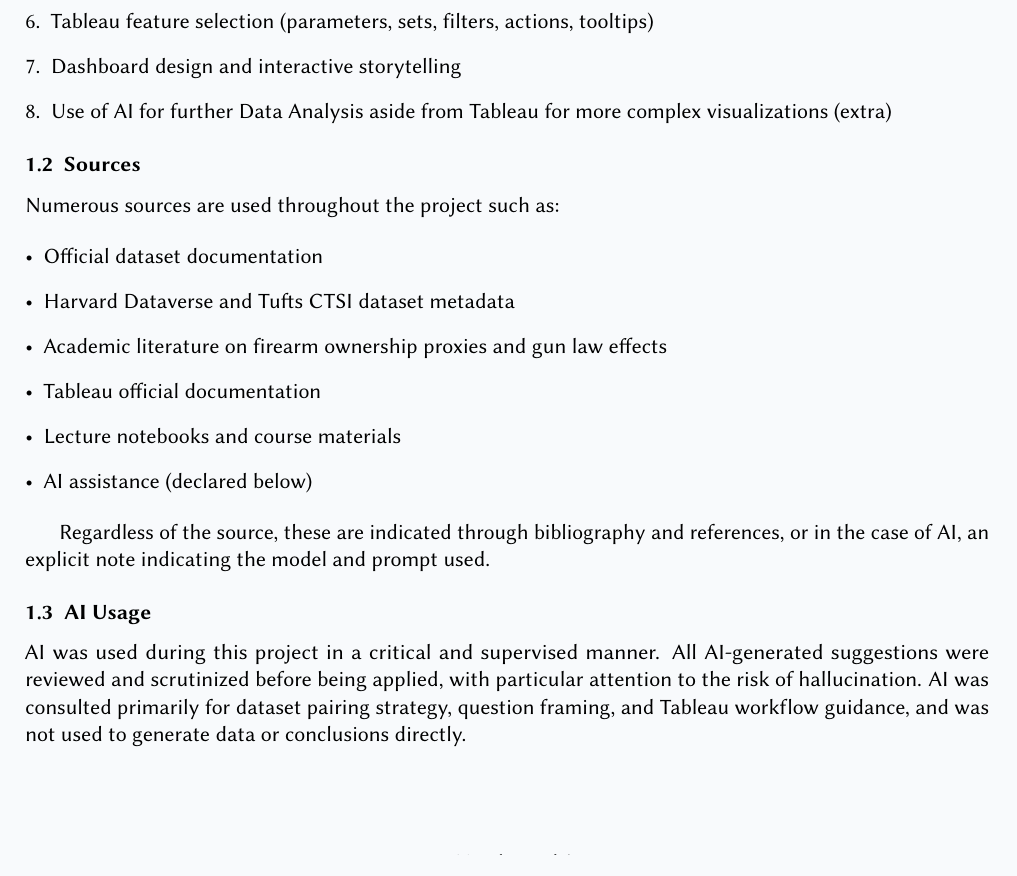
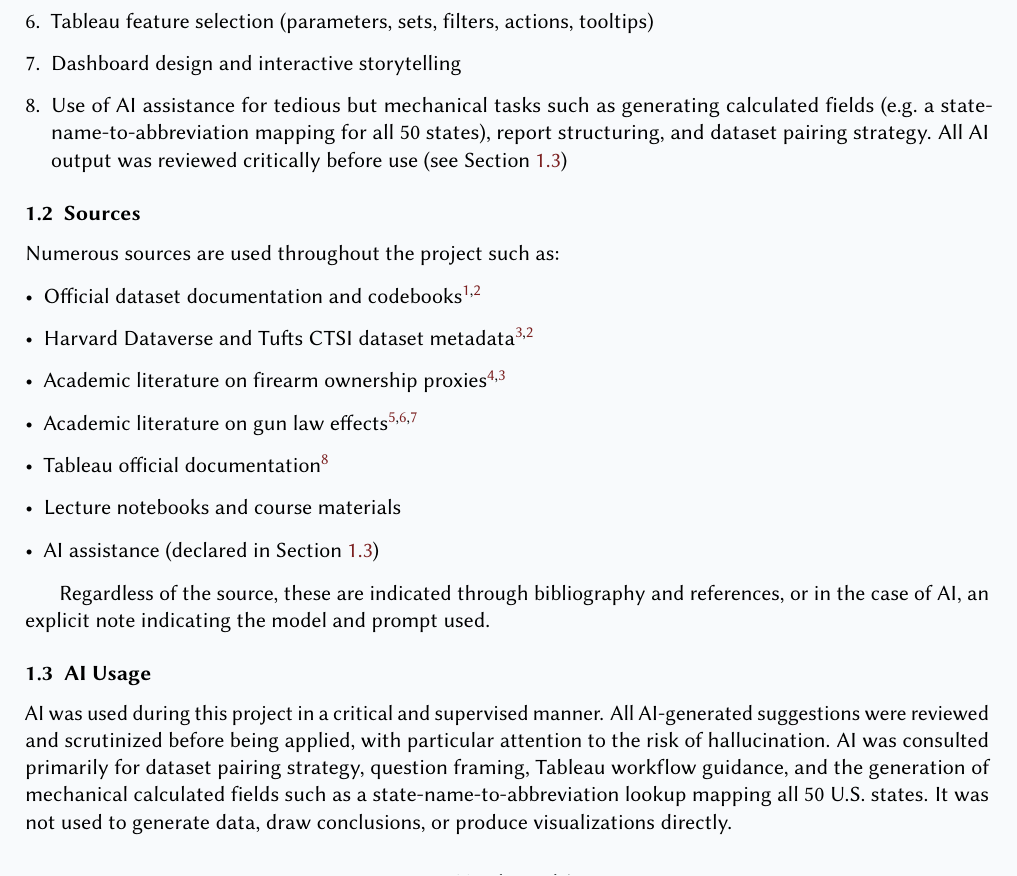
Before and after one commit to itzi97/DV_Tableau, a LaTeX document (docs/report.tex): part of page 2 of 8, cut so that both start at the same text. Compiled offline with pdfLaTeX.

Commit message:
docs: update Section 1 — AI methodology note, cited sources list, AWB bibliography entries

```diff
--- a/docs/report.tex
+++ b/docs/report.tex
@@ -119,8 +119,11 @@ The project followed the process below to achieve the goal described above:
 	\item Data source connection, relationships, and calculated fields in Tableau
 	\item Tableau feature selection (parameters, sets, filters, actions, tooltips)
 	\item Dashboard design and interactive storytelling
-	\item Use of AI for further Data Analysis aside from Tableau for more complex
-	      visualizations (extra)
+	\item Use of AI assistance for tedious but mechanical tasks such as generating
+	      calculated fields (e.g.\ a state-name-to-abbreviation mapping for
+	      all 50 states), report structuring, and dataset pairing strategy.
+	      All AI output was reviewed critically before use
+	      (see Section~\ref{sec:ai})
 \end{enumerate}
 
 \subsection{Sources}
@@ -129,12 +132,17 @@ The project followed the process below to achieve the goal described above:
 Numerous sources are used throughout the project such as:
 
 \begin{itemize}
-	\item Official dataset documentation
-	\item Harvard Dataverse and Tufts CTSI dataset metadata
-	\item Academic literature on firearm ownership proxies and gun law effects
-	\item Tableau official documentation
+	\item Official dataset documentation and
+	      codebooks~\autocite{ownershipproxy,statefirearmlaw}
+	\item Harvard Dataverse and Tufts CTSI dataset
+	      metadata~\autocite{kang2023,statefirearmlaw}
+	\item Academic literature on firearm ownership
+	      proxies~\autocite{extendingfss,kang2023}
+	\item Academic literature on gun law
+	      effects~\autocite{kopernij1999,koper2004,donohue2022}
+	\item Tableau official documentation~\autocite{tableau}
 	\item Lecture notebooks and course materials
-	\item AI assistance (declared below)
+	\item AI assistance (declared in Section~\ref{sec:ai})
 \end{itemize}
 
 \par
@@ -142,14 +150,16 @@ Regardless of the source, these are indicated through bibliography and
 references, or in the case of AI, an explicit note indicating the model and
 prompt used.
 
-\subsection{AI Usage}
+\subsection{AI Usage}\label{sec:ai}
 
 \par
 AI was used during this project in a critical and supervised manner. All
 AI-generated suggestions were reviewed and scrutinized before being applied,
 with particular attention to the risk of hallucination. AI was consulted
-primarily for dataset pairing strategy, question framing, and Tableau workflow
-guidance, and was not used to generate data or conclusions directly.
+primarily for dataset pairing strategy, question framing, Tableau workflow
+guidance, and the generation of mechanical calculated fields such as a
+state-name-to-abbreviation lookup mapping all 50 U.S.\ states. It was not
+used to generate data, draw conclusions, or produce visualizations directly.
 
 \section{Datasets}
 
```
Also changed, not shown: docs/report.bib (+32 -0 lines).
